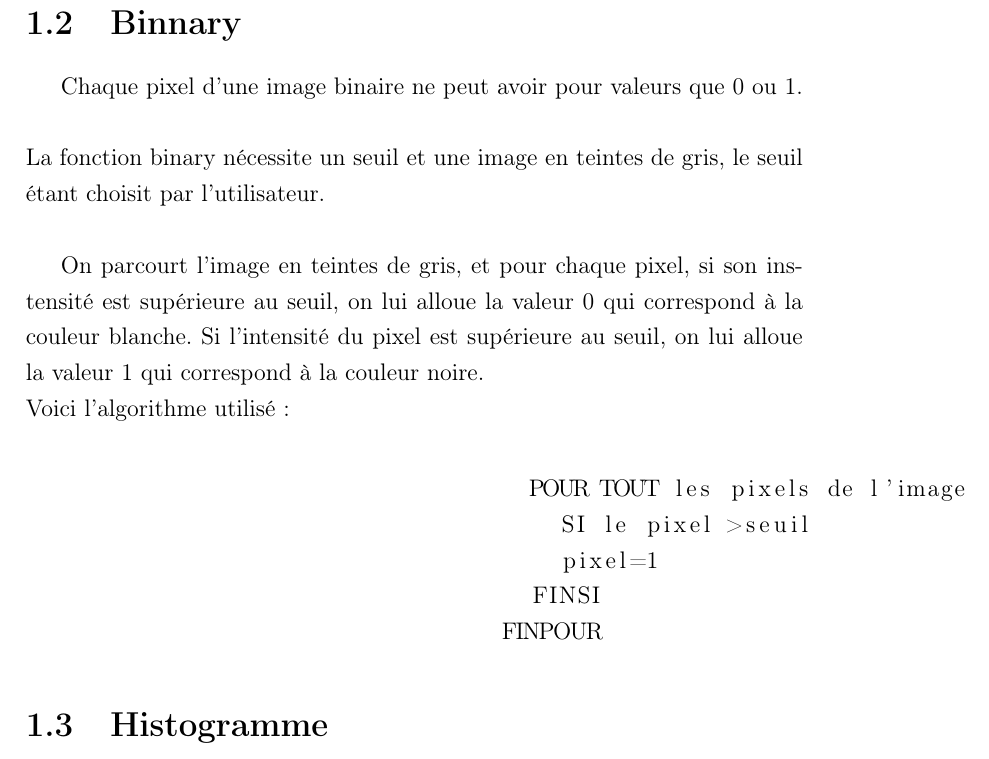
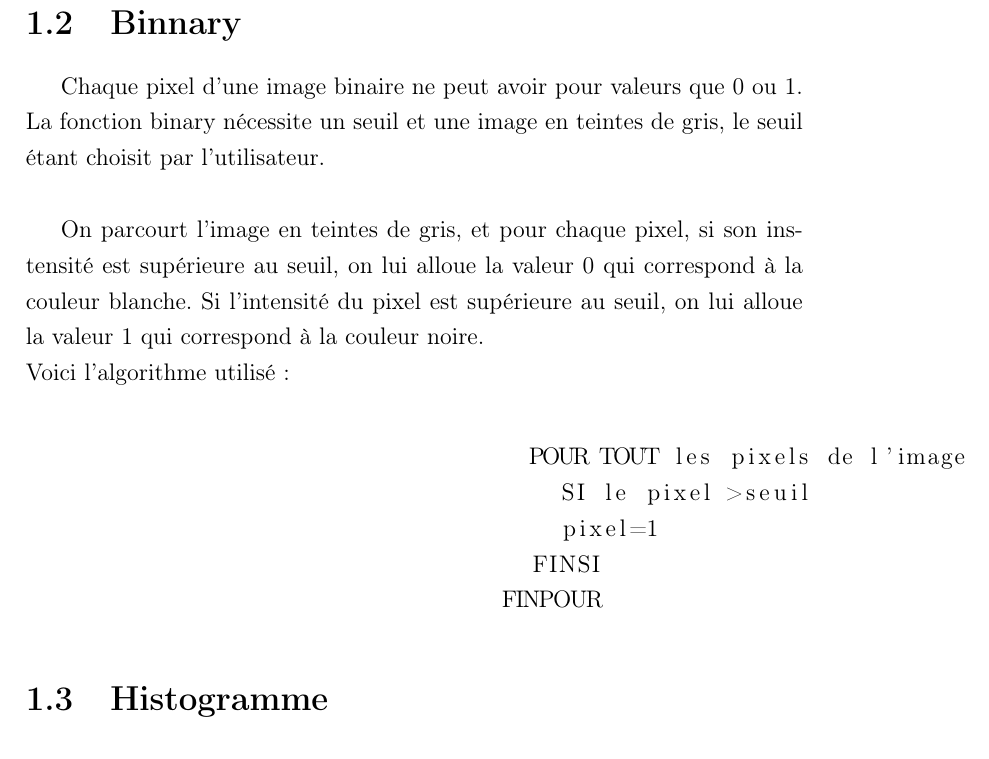
Before and after one commit to snigle/CPanorama, a LaTeX document (rapport/livrables2/rapport.tex): part of page 5 of 14, cut so that both start at the same text. Compiled offline with pdfLaTeX; the source files are stored in an older character set and shown here as Unicode.

Commit message:
rapport quasi final

```diff
--- a/rapport/livrables2/rapport.tex
+++ b/rapport/livrables2/rapport.tex
@@ -87,12 +87,10 @@
 			On parcourt donc l'image en couleurs, et on applique cette formule à chaque pixel, c'est à dire à ces trois composantes.\\
 			Cette fonction effectue donc une moyenne pondérée des pixels rouges, verts et bleus. \\
 			L'image obtenue sera donc 3 fois plus petite, et en noir et blanc.\\
-				\begin{lstlisting}
 
-	\end{lstlisting}
 
 		\section{Binnary}
-			  Chaque pixel d'une image binaire ne peut avoir pour valeurs que 0 ou 1.\\\\
+			  Chaque pixel d'une image binaire ne peut avoir pour valeurs que 0 ou 1.\\
 			  La fonction binary nécessite un seuil et une image en teintes de gris, le seuil étant choisit par l'utilisateur.\\
 
 			  On parcourt l'image en teintes de gris, et pour chaque pixel, si son instensité est supérieure au seuil, on lui alloue la valeur 0 qui correspond à la couleur blanche.  Si l'intensité du pixel est supérieure au seuil, on lui alloue la valeur 1 qui correspond à la couleur noire.\\
```
